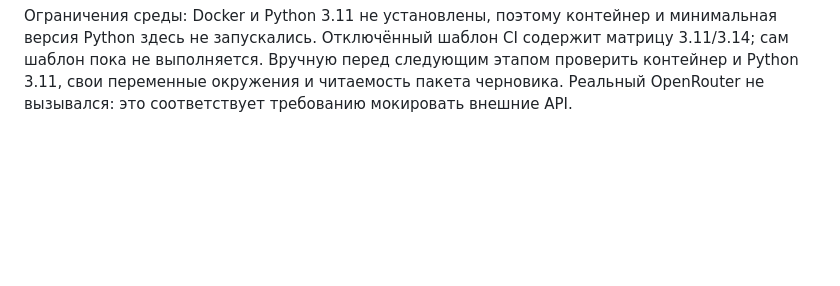
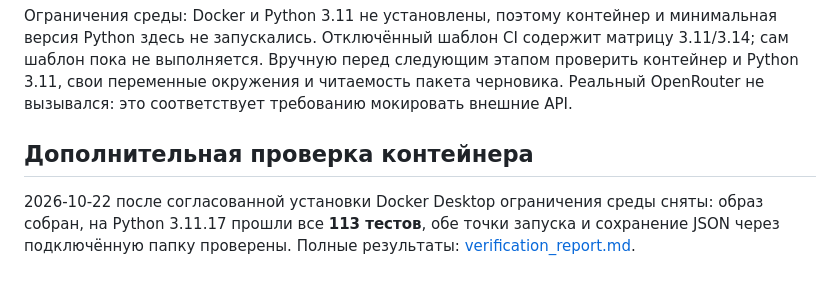
Before and after one commit to Sham676767/robotics-news-agent, a Markdown page: docs/migration_plan.md, the part around the change. GitHub-like rendering; blank space fills up the shorter version.

Commit message:
Document successful Docker and Python 3.11 verification

```diff
--- a/docs/migration_plan.md
+++ b/docs/migration_plan.md
@@ -114,3 +114,11 @@ Instagram Reels, 9:16, 30–60 секунд. **Этот этап — тольк
 этапом проверить контейнер и Python 3.11, свои переменные окружения и читаемость
 пакета черновика. Реальный OpenRouter не вызывался: это соответствует
 требованию мокировать внешние API.
+
+
+## Дополнительная проверка контейнера
+
+2026-10-22 после согласованной установки Docker Desktop ограничения среды
+сняты: образ собран, на Python 3.11.17 прошли все **113 тестов**, обе точки
+запуска и сохранение JSON через подключённую папку проверены.
+Полные результаты: [verification_report.md](verification_report.md).
```
Also changed, not shown: docs/verification_report.md (added, +46 -0 lines).
